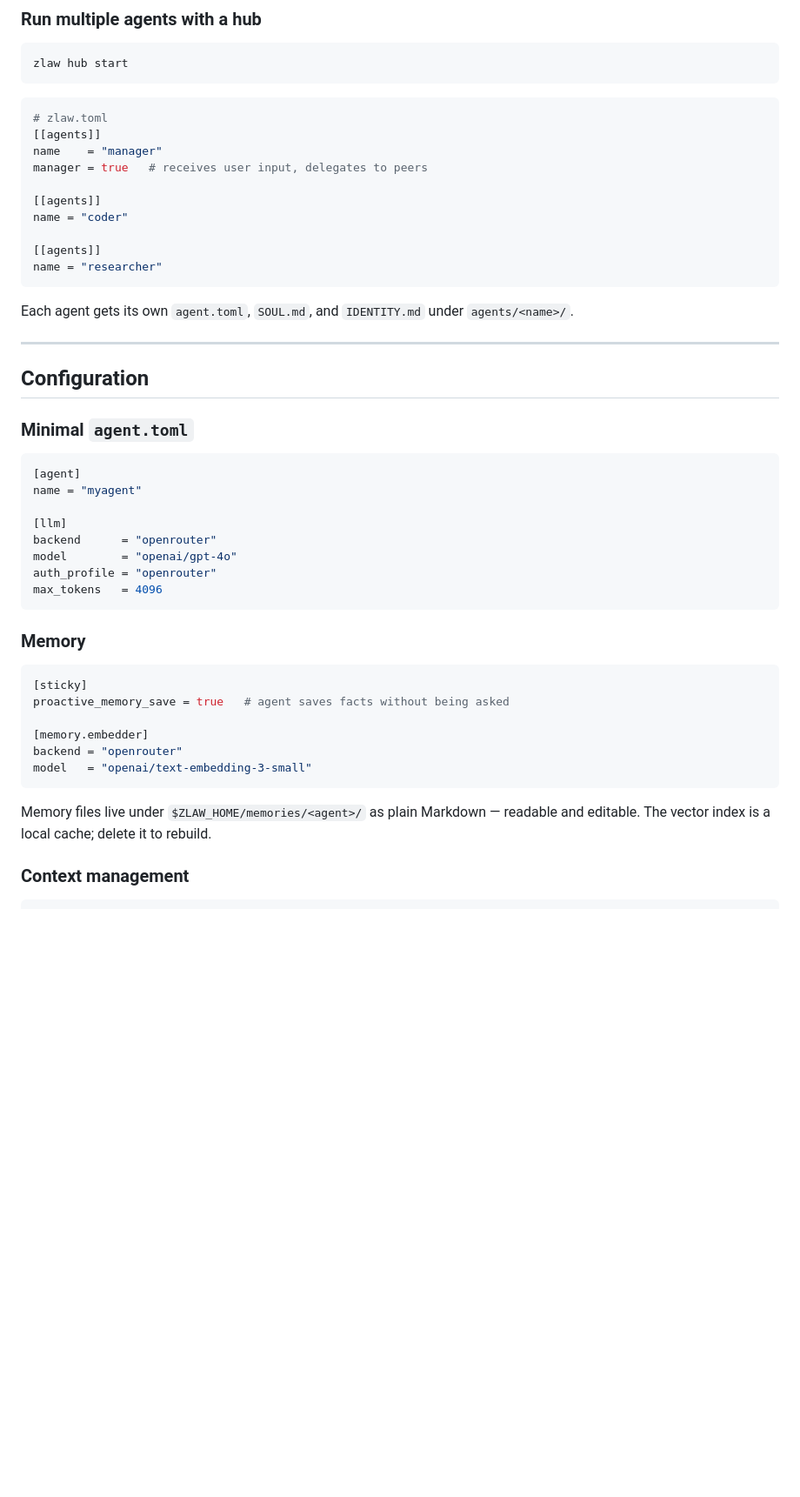
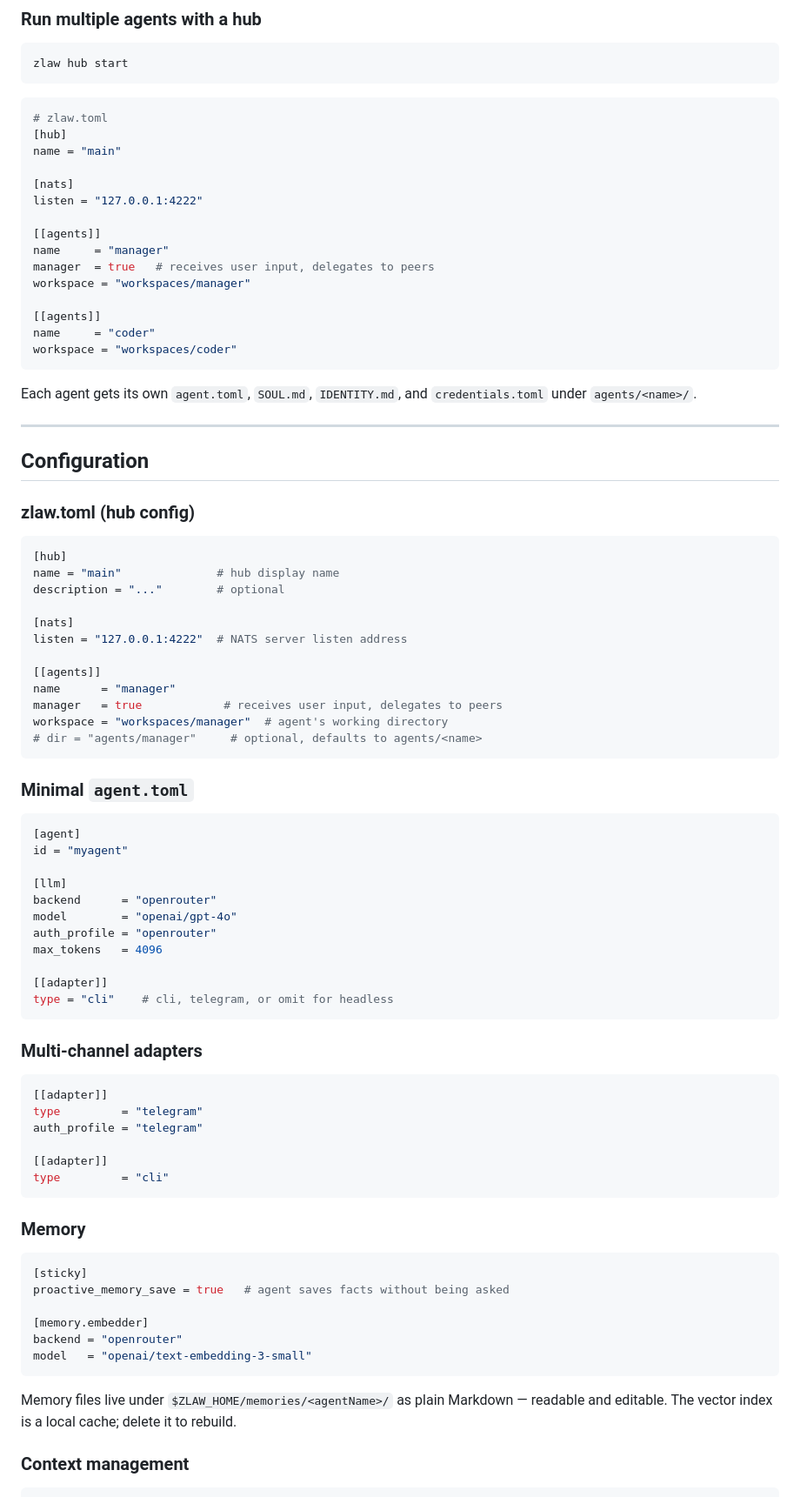
Before and after one commit to zsomething/zlaw, a Markdown page: README.md, the part around one of its changes. Shown at 87% size. Drawn GitHub-style; blank space fills up the shorter version.

Commit message:
docs: update README with multi-agent features and current config
- Add logo and update tagline to highlight multi-agent
- Add Goals/Non-Goals section with accurate claims
- Add multi-agent feature section with hub, delegation, security
- Update zlaw.toml and agent.toml examples to current format
- Add media license clarification for AI-generated images

````diff
--- a/README.md
+++ b/README.md
@@ -194,34 +194,70 @@ zlaw hub start
 
 ```toml
 # zlaw.toml
-[[agents]]
-name    = "manager"
-manager = true   # receives user input, delegates to peers
+[hub]
+name = "main"
+
+[nats]
+listen = "127.0.0.1:4222"
 
 [[agents]]
-name = "coder"
+name     = "manager"
+manager  = true   # receives user input, delegates to peers
+workspace = "workspaces/manager"
 
 [[agents]]
-name = "researcher"
+name     = "coder"
+workspace = "workspaces/coder"
 ```
 
-Each agent gets its own `agent.toml`, `SOUL.md`, and `IDENTITY.md` under `agents/<name>/`.
+Each agent gets its own `agent.toml`, `SOUL.md`, `IDENTITY.md`, and `credentials.toml` under `agents/<name>/`.
 
 ---
 
 ## Configuration
 
+### zlaw.toml (hub config)
+
+```toml
+[hub]
+name = "main"              # hub display name
+description = "..."        # optional
+
+[nats]
+listen = "127.0.0.1:4222"  # NATS server listen address
+
+[[agents]]
+name      = "manager"
+manager   = true            # receives user input, delegates to peers
+workspace = "workspaces/manager"  # agent's working directory
+# dir = "agents/manager"     # optional, defaults to agents/<name>
+```
+
 ### Minimal `agent.toml`
 
 ```toml
 [agent]
-name = "myagent"
+id = "myagent"
 
 [llm]
 backend      = "openrouter"
 model        = "openai/gpt-4o"
 auth_profile = "openrouter"
 max_tokens   = 4096
+
+[[adapter]]
+type = "cli"    # cli, telegram, or omit for headless
+```
+
+### Multi-channel adapters
+
+```toml
+[[adapter]]
+type         = "telegram"
+auth_profile = "telegram"
+
+[[adapter]]
+type         = "cli"
 ```
 
 ### Memory
@@ -235,7 +271,7 @@ backend = "openrouter"
 model   = "openai/text-embedding-3-small"
 ```
 
-Memory files live under `$ZLAW_HOME/memories/<agent>/` as plain Markdown — readable and editable. The vector index is a local cache; delete it to rebuild.
+Memory files live under `$ZLAW_HOME/memories/<agentName>/` as plain Markdown — readable and editable. The vector index is a local cache; delete it to rebuild.
 
 ### Context management
 
````
Also changed, not shown: other parts of README.md (+12 -12 lines).
